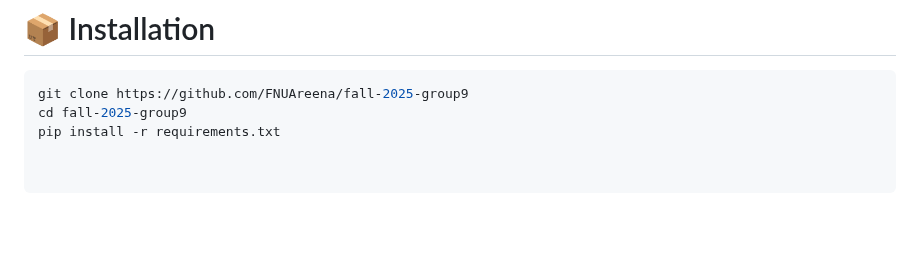
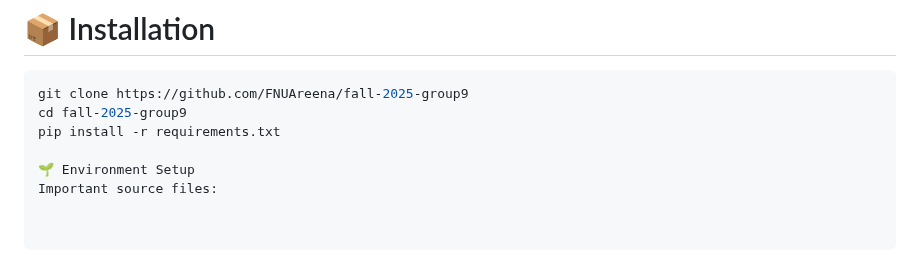
Before and after one commit to FNUAreena/fall-2025-group9, a Markdown page: README.md, the part around the change. Drawn GitHub-style; blank space fills up the shorter version.

```diff
--- a/README.md
+++ b/README.md
@@ -233,3 +233,6 @@ Install:
 git clone https://github.com/FNUAreena/fall-2025-group9
 cd fall-2025-group9
 pip install -r requirements.txt
+
+🌱 Environment Setup
+Important source files:
```
